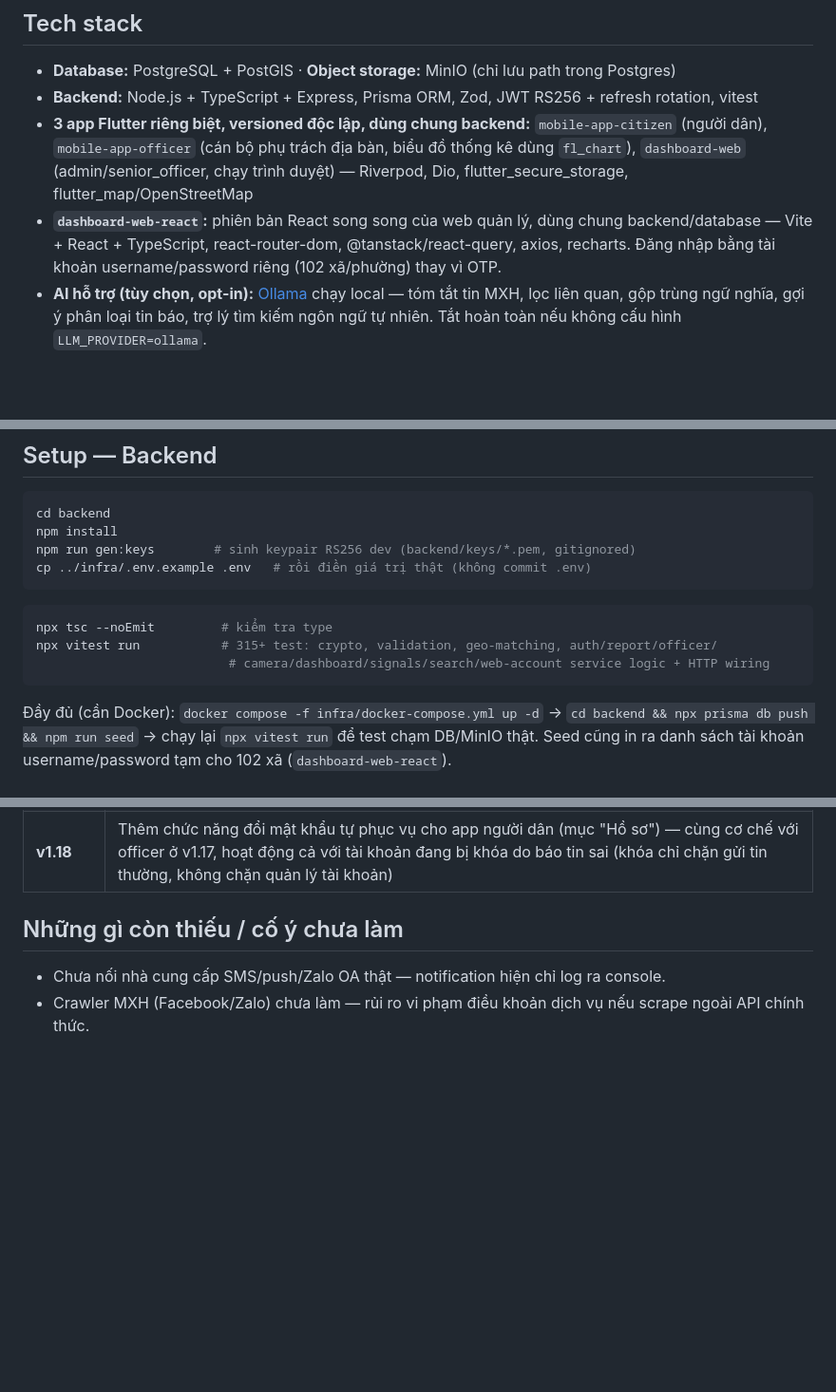
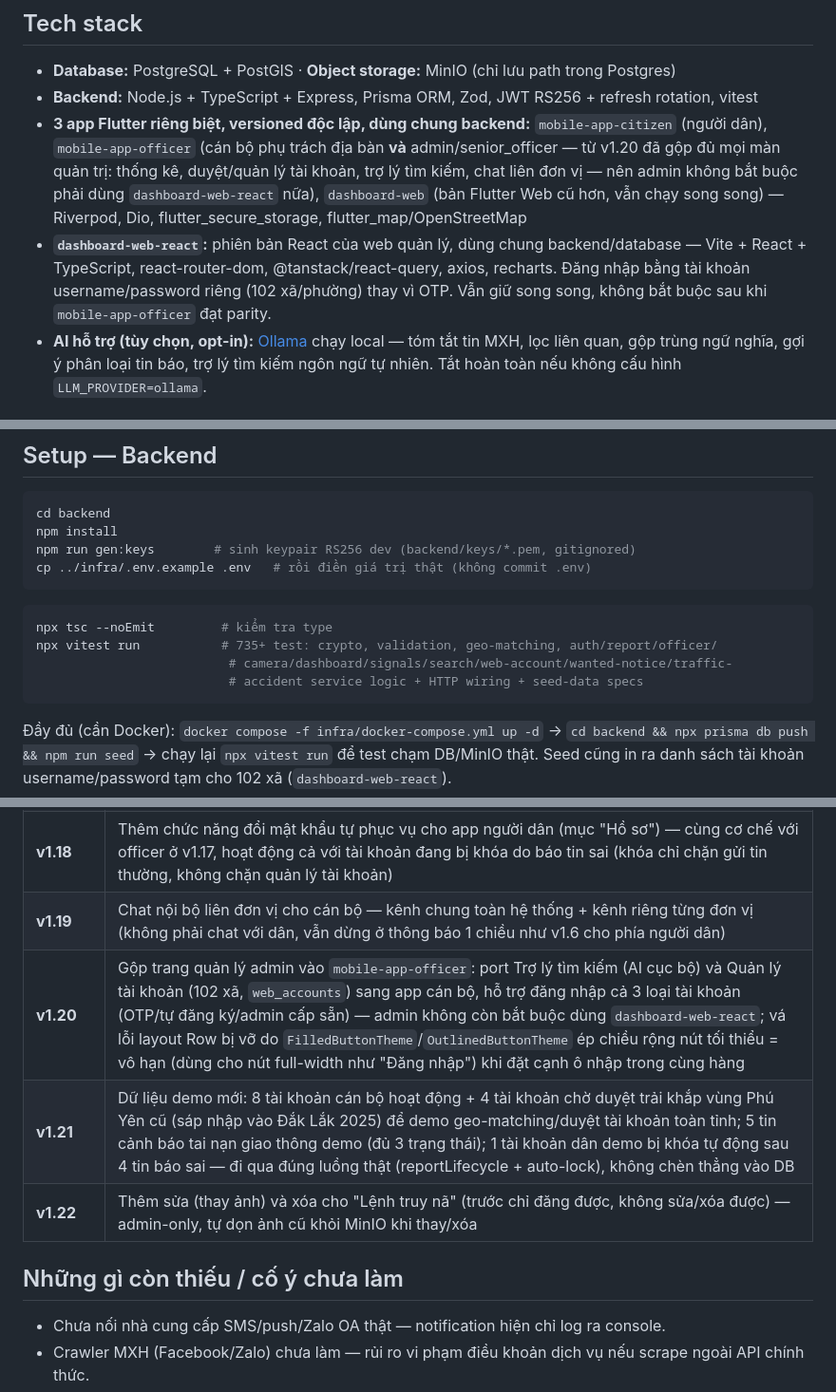
Before and after one commit to anhtaictv/BaoTin, a Markdown page: README.md, 3 parts joined by grey strips. Shown at 95% size. Rendered like a GitHub page; blank space fills up the shorter version.

Commit message:
docs: refresh README for v1.22.0 — version table, tech-stack, test count
Adds v1.19-v1.22 rows (cross-unit chat, officer/admin app merge, Phú Yên demo
data, wanted-notice edit/delete), updates version banner and vitest count
(315+ -> 735+), and notes mobile-app-officer now covers admin duties so
dashboard-web-react is no longer mandatory.

````diff
--- a/README.md
+++ b/README.md
@@ -54,8 +54,8 @@ lý; Báo Tin là phản ứng tức thời, tại chỗ, cấp cơ sở.
 
 - **Database:** PostgreSQL + PostGIS · **Object storage:** MinIO (chỉ lưu path trong Postgres)
 - **Backend:** Node.js + TypeScript + Express, Prisma ORM, Zod, JWT RS256 + refresh rotation, vitest
-- **3 app Flutter riêng biệt, versioned độc lập, dùng chung backend:** `mobile-app-citizen` (người dân), `mobile-app-officer` (cán bộ phụ trách địa bàn, biểu đồ thống kê dùng `fl_chart`), `dashboard-web` (admin/senior_officer, chạy trình duyệt) — Riverpod, Dio, flutter_secure_storage, flutter_map/OpenStreetMap
-- **`dashboard-web-react`:** phiên bản React song song của web quản lý, dùng chung backend/database — Vite + React + TypeScript, react-router-dom, @tanstack/react-query, axios, recharts. Đăng nhập bằng tài khoản username/password riêng (102 xã/phường) thay vì OTP.
+- **3 app Flutter riêng biệt, versioned độc lập, dùng chung backend:** `mobile-app-citizen` (người dân), `mobile-app-officer` (cán bộ phụ trách địa bàn **và** admin/senior_officer — từ v1.20 đã gộp đủ mọi màn quản trị: thống kê, duyệt/quản lý tài khoản, trợ lý tìm kiếm, chat liên đơn vị — nên admin không bắt buộc phải dùng `dashboard-web-react` nữa), `dashboard-web` (bản Flutter Web cũ hơn, vẫn chạy song song) — Riverpod, Dio, flutter_secure_storage, flutter_map/OpenStreetMap
+- **`dashboard-web-react`:** phiên bản React của web quản lý, dùng chung backend/database — Vite + React + TypeScript, react-router-dom, @tanstack/react-query, axios, recharts. Đăng nhập bằng tài khoản username/password riêng (102 xã/phường) thay vì OTP. Vẫn giữ song song, không bắt buộc sau khi `mobile-app-officer` đạt parity.
 - **AI hỗ trợ (tùy chọn, opt-in):** [Ollama](https://ollama.com) chạy local — tóm tắt tin MXH, lọc liên quan, gộp trùng ngữ nghĩa, gợi ý phân loại tin báo, trợ lý tìm kiếm ngôn ngữ tự nhiên. Tắt hoàn toàn nếu không cấu hình `LLM_PROVIDER=ollama`.
 
 ## Cấu trúc
@@ -82,8 +82,9 @@ cp ../infra/.env.example .env   # rồi điền giá trị thật (không commit
 
 ```bash
 npx tsc --noEmit         # kiểm tra type
-npx vitest run           # 315+ test: crypto, validation, geo-matching, auth/report/officer/
-                          # camera/dashboard/signals/search/web-account service logic + HTTP wiring
+npx vitest run           # 735+ test: crypto, validation, geo-matching, auth/report/officer/
+                          # camera/dashboard/signals/search/web-account/wanted-notice/traffic-
+                          # accident service logic + HTTP wiring + seed-data specs
 ```
 
 Đầy đủ (cần Docker): `docker compose -f infra/docker-compose.yml up -d` → `cd backend && npx prisma db push && npm run seed` → chạy lại `npx vitest run` để test chạm DB/MinIO thật. Seed cũng in ra danh sách tài khoản username/password tạm cho 102 xã (`dashboard-web-react`).
@@ -132,6 +133,10 @@ npm run dev   # http://localhost:5173, cần backend đang chạy
 | **v1.16** | Tab "TK bị khóa" mới cho admin trong app cán bộ — xem danh sách tài khoản dân bị tự động khóa (kèm số tin báo bị xác nhận sai) và mở khóa trực tiếp, không cần sửa DB nữa |
 | **v1.17** | Gộp 3 tab admin-only (Thống kê, Duyệt TK, TK bị khóa) vào 1 mục "Quản trị" trong app cán bộ — bottom nav từ 10 tab rút còn 8, không đổi màu sắc/giao diện; thêm chức năng đổi mật khẩu tự phục vụ cho mọi tài khoản cán bộ (không chỉ admin) |
 | **v1.18** | Thêm chức năng đổi mật khẩu tự phục vụ cho app người dân (mục "Hồ sơ") — cùng cơ chế với officer ở v1.17, hoạt động cả với tài khoản đang bị khóa do báo tin sai (khóa chỉ chặn gửi tin thường, không chặn quản lý tài khoản) |
+| **v1.19** | Chat nội bộ liên đơn vị cho cán bộ — kênh chung toàn hệ thống + kênh riêng từng đơn vị (không phải chat với dân, vẫn dừng ở thông báo 1 chiều như v1.6 cho phía người dân) |
+| **v1.20** | Gộp trang quản lý admin vào `mobile-app-officer`: port Trợ lý tìm kiếm (AI cục bộ) và Quản lý tài khoản (102 xã, `web_accounts`) sang app cán bộ, hỗ trợ đăng nhập cả 3 loại tài khoản (OTP/tự đăng ký/admin cấp sẵn) — admin không còn bắt buộc dùng `dashboard-web-react`; vá lỗi layout Row bị vỡ do `FilledButtonTheme`/`OutlinedButtonTheme` ép chiều rộng nút tối thiểu = vô hạn (dùng cho nút full-width như "Đăng nhập") khi đặt cạnh ô nhập trong cùng hàng |
+| **v1.21** | Dữ liệu demo mới: 8 tài khoản cán bộ hoạt động + 4 tài khoản chờ duyệt trải khắp vùng Phú Yên cũ (sáp nhập vào Đắk Lắk 2025) để demo geo-matching/duyệt tài khoản toàn tỉnh; 5 tin cảnh báo tai nạn giao thông demo (đủ 3 trạng thái); 1 tài khoản dân demo bị khóa tự động sau 4 tin báo sai — đi qua đúng luồng thật (reportLifecycle + auto-lock), không chèn thẳng vào DB |
+| **v1.22** | Thêm sửa (thay ảnh) và xóa cho "Lệnh truy nã" (trước chỉ đăng được, không sửa/xóa được) — admin-only, tự dọn ảnh cũ khỏi MinIO khi thay/xóa |
 
 ## Những gì còn thiếu / cố ý chưa làm
 
````
Also changed, not shown: other parts of README.md (+1 -1 lines).
